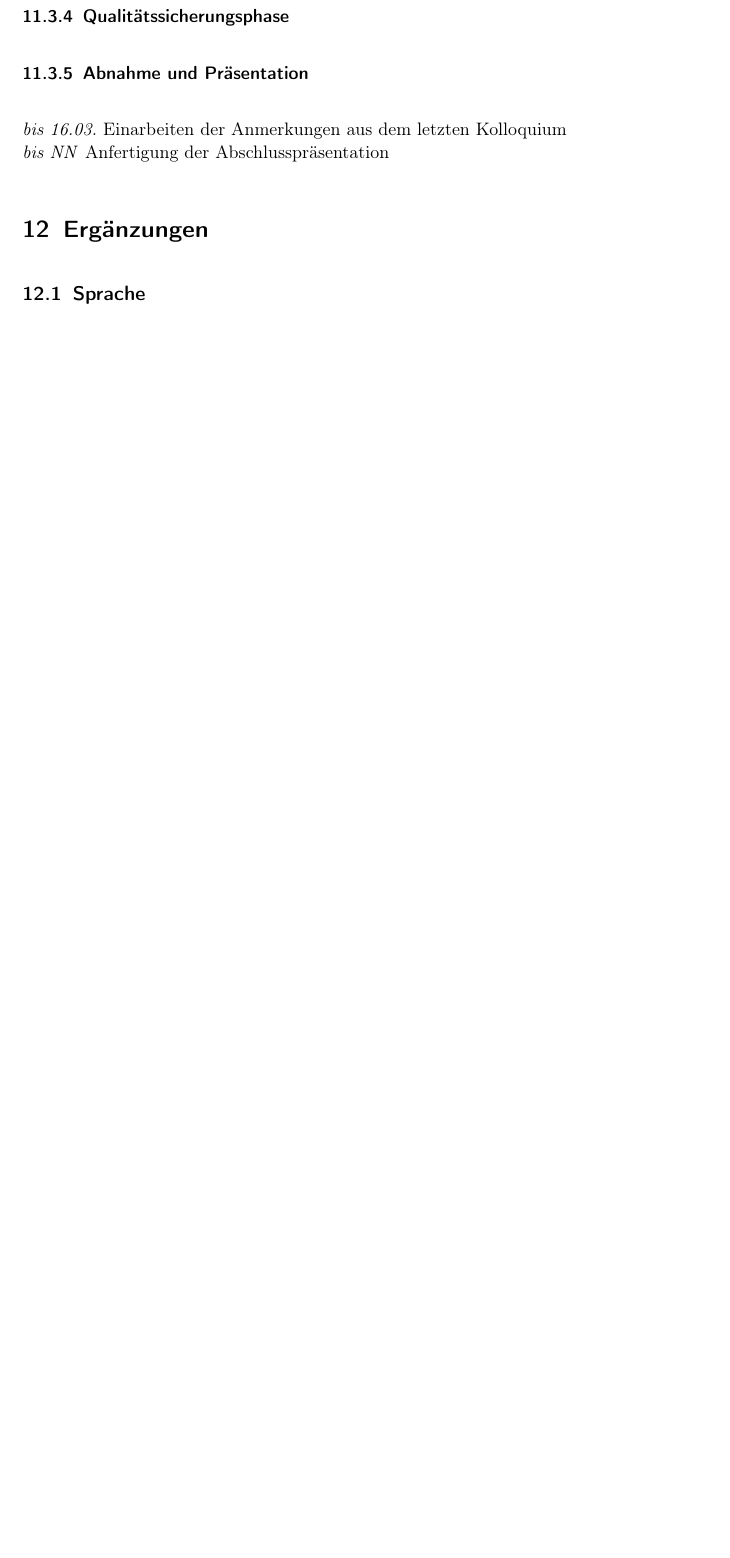
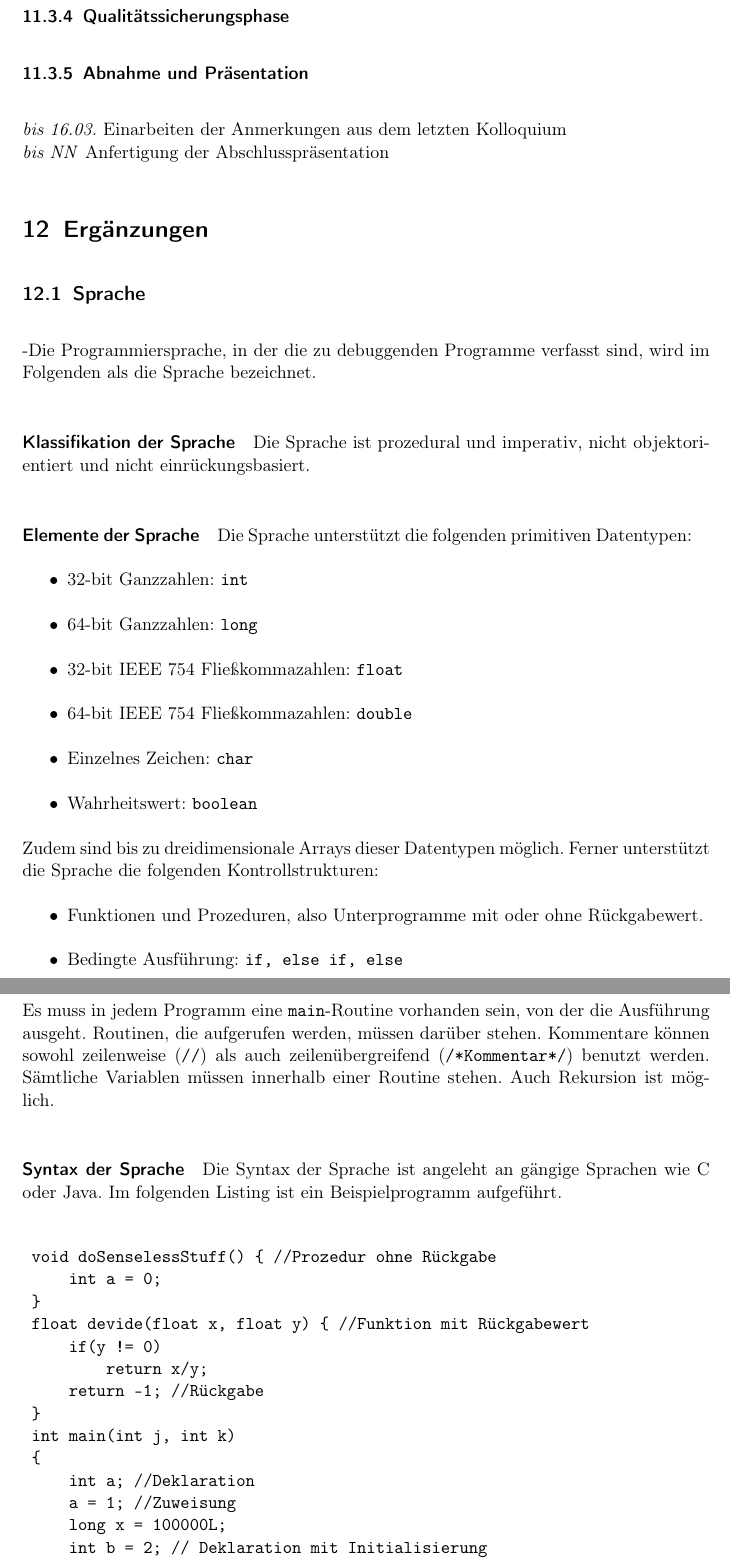
Before and after one commit to JoanaP1997/PSE, a LaTeX document (Plichtenheft/Pflichtenheft.tex): part of page 22 of 24 before the commit and two parts of pages 22 and 23 of 25 after it, the two joined at a grey line, cut so that both start at the same text, the shorter picture padded with empty space. Compiled offline with pdfLaTeX.

Commit message:
Zeug von Bene zur Sprache wieder eingefügt, was ich aus Versehen gelöscht hatte weil dumm. Sorry!

```diff
--- a/Plichtenheft/Pflichtenheft.tex
+++ b/Plichtenheft/Pflichtenheft.tex
@@ -576,7 +576,61 @@ Präsentation/Abnahme: Ulla Scheler\\
 \section{Ergänzungen}
 %Sprache
 \subsection{Sprache}
+-Die Programmiersprache, in der die zu debuggenden Programme verfasst sind, wird im Folgenden als die Sprache bezeichnet.
+ \paragraph{Klassifikation der Sprache} Die Sprache ist prozedural und imperativ, nicht objektorientiert und nicht einrückungsbasiert.
+ \paragraph{Elemente der Sprache}
+ Die Sprache unterstützt die folgenden primitiven Datentypen:
+ \begin{itemize}
+ \item  32-bit Ganzzahlen: \texttt{int}
+   \item  64-bit Ganzzahlen: \texttt{long}
+  \item  32-bit IEEE 754 Fließkommazahlen: \texttt{float}
+  \item   64-bit IEEE 754 Fließkommazahlen: \texttt{double}
+   \item  Einzelnes Zeichen: \texttt{char}
+   \item  Wahrheitswert: \texttt{boolean}
+ \end{itemize}
+ Zudem sind bis zu dreidimensionale Arrays dieser Datentypen möglich.
+ Ferner unterstützt die Sprache die folgenden Kontrollstrukturen:
+ \begin{itemize}
+ \item Funktionen und Prozeduren, also Unterprogramme mit oder ohne Rückgabewert.
+ \item Bedingte Ausführung: \texttt{if, else if, else}
+ \item Schleifen: \texttt{while}
+ \end{itemize}
+ Es muss in jedem Programm eine \texttt{main}-Routine vorhanden sein, von der die Ausführung ausgeht. Routinen, die aufgerufen werden, müssen darüber stehen. Kommentare können sowohl zeilenweise (\texttt{//}) als auch zeilenübergreifend (\texttt{/*Kommentar*/}) benutzt werden. Sämtliche Variablen müssen innerhalb einer Routine stehen. Auch Rekursion ist möglich.
+ \paragraph{Syntax der Sprache}
+ Die Syntax der Sprache ist angeleht an gängige Sprachen wie C oder Java. Im folgenden Listing ist ein Beispielprogramm aufgeführt.
 
+ \begin{verbatim}
+ void doSenselessStuff() { //Prozedur ohne Rückgabe
+     int a = 0;
+ }
+ float devide(float x, float y) { //Funktion mit Rückgabewert
+     if(y != 0)
+         return x/y;
+     return -1; //Rückgabe
+ }
+ int main(int j, int k)
+ {
+     int a; //Deklaration
+     a = 1; //Zuweisung
+     long x = 100000L;
+     int b = 2; // Deklaration mit Initialisierung
+     int[j+k] myInts; \\Arraydeklaration
+     char[8] myChars= {'a','b','c','d'};
+     if(j<k) {
+         int i = 0;
+         while(i<j) {
+             myInts[i] = 0; //Arrayzugriff
+             i=i+1;
+         }
+     } else if(j==k) {
+         return 0;
+     } else
+         return -1;
+     doSenselessStuff(); //Routinenaufruf
+     float z = devide(3.0f*k /1.1f);
+     return z+j;
+ }
+ \end{verbatim}
 \subsection{Watch-Expressions}
 ..
 
```
